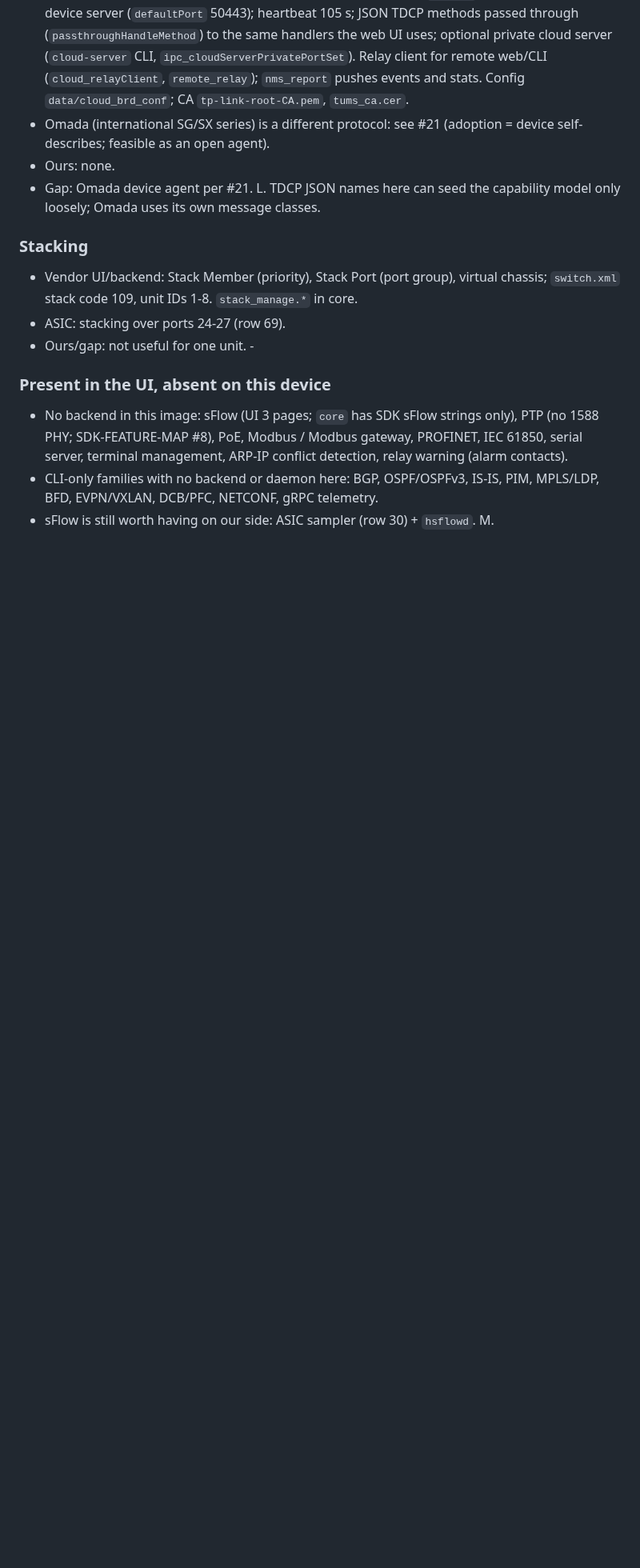
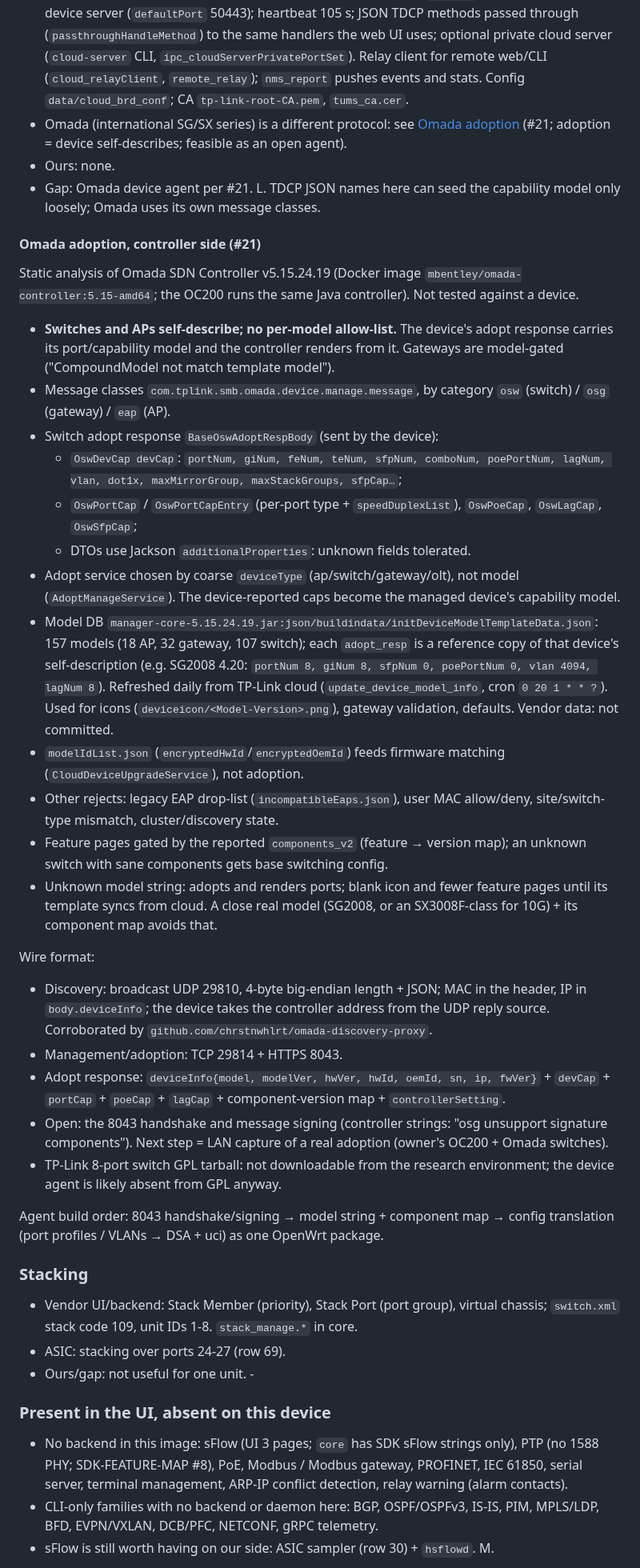
Before and after one commit to awto-au/awto-tl-st1008f, a Markdown page: docs/MANAGED-FEATURES.md, the part around the change. Shown at 80% size. Rendered like a GitHub page; blank space fills up the shorter version.

Commit message:
docs/MANAGED-FEATURES: Omada adoption controller-side findings and wire format (#21)
Co-Authored-By: Claude Opus 5.5 <noreply@anthropic.com>

```diff
--- a/docs/MANAGED-FEATURES.md
+++ b/docs/MANAGED-FEATURES.md
@@ -268,9 +268,36 @@ Format per block: vendor settings (UI page → fields; CLI; backend), ASIC, ours
 
 - This China build has **no Omada code** (no `omada`, no ports 29810-29814, no `adopt` strings). It speaks TP-Link's China cloud ("商云", `n-deventry-smb.tplinkcloud.com.cn`).
 - Shape: device-initiated TLS (wolfSSL/CyaSSL) to an entry server (`sefPort` 60443), redirected to a device server (`defaultPort` 50443); heartbeat 105 s; JSON TDCP methods passed through (`passthroughHandleMethod`) to the same handlers the web UI uses; optional private cloud server (`cloud-server` CLI, `ipc_cloudServerPrivatePortSet`). Relay client for remote web/CLI (`cloud_relayClient`, `remote_relay`); `nms_report` pushes events and stats. Config `data/cloud_brd_conf`; CA `tp-link-root-CA.pem`, `tums_ca.cer`.
-- Omada (international SG/SX series) is a different protocol: see #21 (adoption = device self-describes; feasible as an open agent).
+- Omada (international SG/SX series) is a different protocol: see [Omada adoption](#omada-adoption-controller-side-21) (#21; adoption = device self-describes; feasible as an open agent).
 - Ours: none.
 - Gap: Omada device agent per #21. L. TDCP JSON names here can seed the capability model only loosely; Omada uses its own message classes.
+
+#### Omada adoption, controller side (#21)
+
+Static analysis of Omada SDN Controller v5.15.24.19 (Docker image `mbentley/omada-controller:5.15-amd64`; the OC200 runs the same Java controller). Not tested against a device.
+
+- **Switches and APs self-describe; no per-model allow-list.** The device's adopt response carries its port/capability model and the controller renders from it. Gateways are model-gated ("CompoundModel not match template model").
+- Message classes `com.tplink.smb.omada.device.manage.message`, by category `osw` (switch) / `osg` (gateway) / `eap` (AP).
+- Switch adopt response `BaseOswAdoptRespBody` (sent by the device):
+  - `OswDevCap devCap`: `portNum, giNum, feNum, teNum, sfpNum, comboNum, poePortNum, lagNum, vlan, dot1x, maxMirrorGroup, maxStackGroups, sfpCap…`;
+  - `OswPortCap` / `OswPortCapEntry` (per-port type + `speedDuplexList`), `OswPoeCap`, `OswLagCap`, `OswSfpCap`;
+  - DTOs use Jackson `additionalProperties`: unknown fields tolerated.
+- Adopt service chosen by coarse `deviceType` (ap/switch/gateway/olt), not model (`AdoptManageService`). The device-reported caps become the managed device's capability model.
+- Model DB `manager-core-5.15.24.19.jar:json/buildindata/initDeviceModelTemplateData.json`: 157 models (18 AP, 32 gateway, 107 switch); each `adopt_resp` is a reference copy of that device's self-description (e.g. SG2008 4.20: `portNum 8, giNum 8, sfpNum 0, poePortNum 0, vlan 4094, lagNum 8`). Refreshed daily from TP-Link cloud (`update_device_model_info`, cron `0 20 1 * * ?`). Used for icons (`deviceicon/<Model-Version>.png`), gateway validation, defaults. Vendor data: not committed.
+- `modelIdList.json` (`encryptedHwId`/`encryptedOemId`) feeds firmware matching (`CloudDeviceUpgradeService`), not adoption.
+- Other rejects: legacy EAP drop-list (`incompatibleEaps.json`), user MAC allow/deny, site/switch-type mismatch, cluster/discovery state.
+- Feature pages gated by the reported `components_v2` (feature → version map); an unknown switch with sane components gets base switching config.
+- Unknown model string: adopts and renders ports; blank icon and fewer feature pages until its template syncs from cloud. A close real model (SG2008, or an SX3008F-class for 10G) + its component map avoids that.
+
+Wire format:
+
+- Discovery: broadcast UDP 29810, 4-byte big-endian length + JSON; MAC in the header, IP in `body.deviceInfo`; the device takes the controller address from the UDP reply source. Corroborated by `github.com/chrstnwhlrt/omada-discovery-proxy`.
+- Management/adoption: TCP 29814 + HTTPS 8043.
+- Adopt response: `deviceInfo{model, modelVer, hwVer, hwId, oemId, sn, ip, fwVer}` + `devCap` + `portCap` + `poeCap` + `lagCap` + component-version map + `controllerSetting`.
+- Open: the 8043 handshake and message signing (controller strings: "osg unsupport signature components"). Next step = LAN capture of a real adoption (owner's OC200 + Omada switches).
+- TP-Link 8-port switch GPL tarball: not downloadable from the research environment; the device agent is likely absent from GPL anyway.
+
+Agent build order: 8043 handshake/signing → model string + component map → config translation (port profiles / VLANs → DSA + uci) as one OpenWrt package.
 
 ### Stacking
 
```
